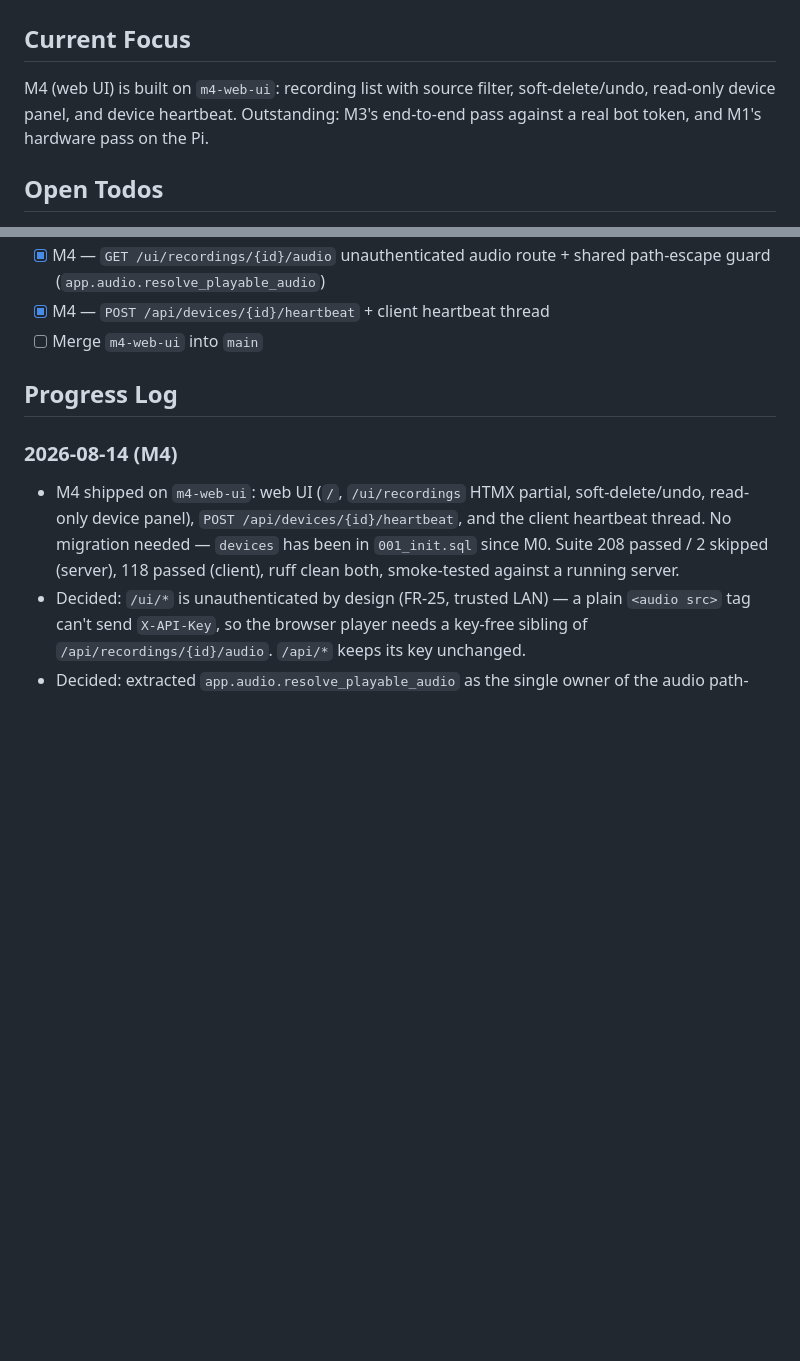
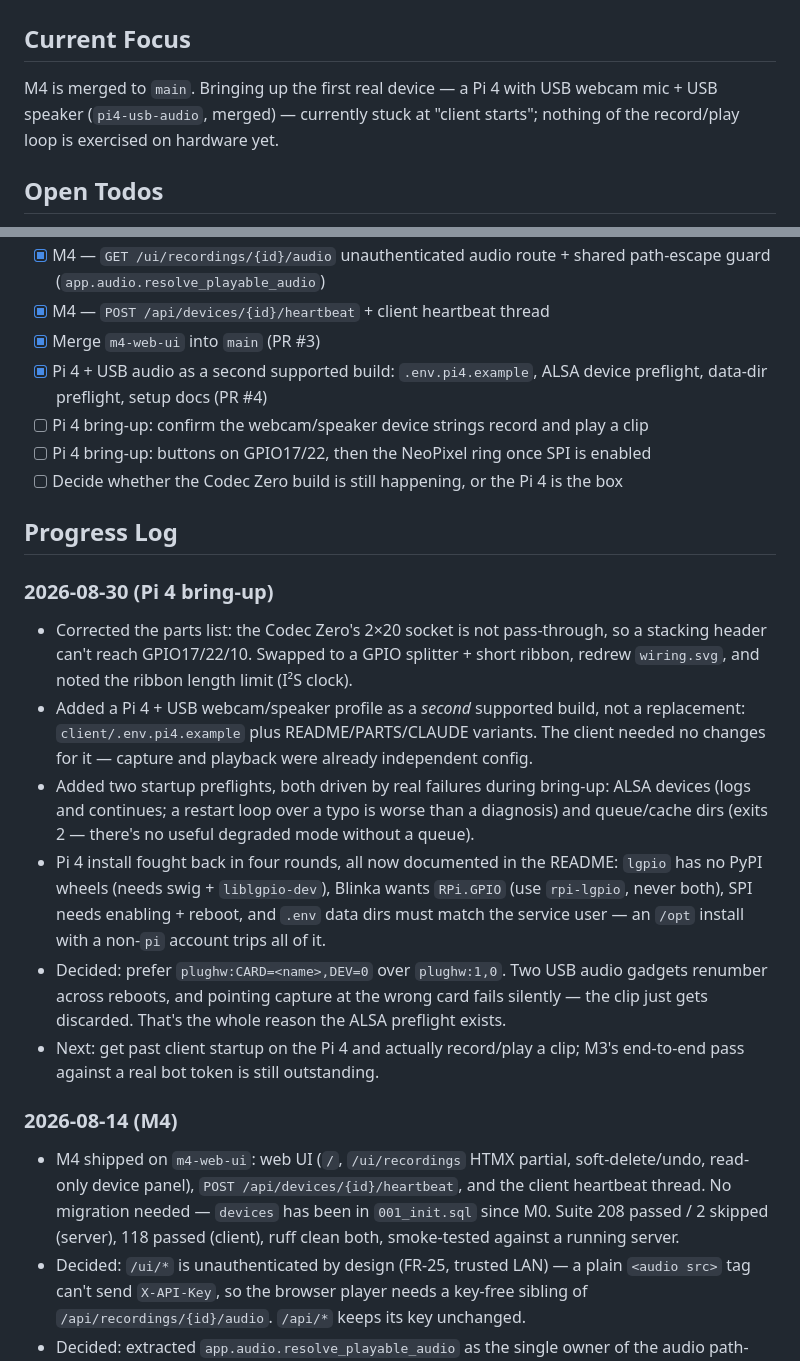
Before and after one commit to jchimp/banter, a Markdown page: docs/PROGRESS.md, 2 parts joined by grey strips. GitHub-like rendering; blank space fills up the shorter version.

Commit message:
update progress

```diff
--- a/docs/PROGRESS.md
+++ b/docs/PROGRESS.md
@@ -1,9 +1,9 @@
 # Project Progress
 
 ## Current Focus
-M4 (web UI) is built on `m4-web-ui`: recording list with source filter, soft-delete/undo,
-read-only device panel, and device heartbeat. Outstanding: M3's end-to-end pass against
-a real bot token, and M1's hardware pass on the Pi.
+M4 is merged to `main`. Bringing up the first real device — a Pi 4 with USB webcam mic +
+USB speaker (`pi4-usb-audio`, merged) — currently stuck at "client starts"; nothing of
+the record/play loop is exercised on hardware yet.
 
 ## Open Todos
 - [x] M0 — skeleton, config, migrations, healthz, test harness
@@ -25,9 +25,34 @@ a real bot token, and M1's hardware pass on the Pi.
 - [x] M4 — `GET /ui/recordings/{id}/audio` unauthenticated audio route + shared
       path-escape guard (`app.audio.resolve_playable_audio`)
 - [x] M4 — `POST /api/devices/{id}/heartbeat` + client heartbeat thread
-- [ ] Merge `m4-web-ui` into `main`
+- [x] Merge `m4-web-ui` into `main` (PR #3)
+- [x] Pi 4 + USB audio as a second supported build: `.env.pi4.example`, ALSA device
+      preflight, data-dir preflight, setup docs (PR #4)
+- [ ] Pi 4 bring-up: confirm the webcam/speaker device strings record and play a clip
+- [ ] Pi 4 bring-up: buttons on GPIO17/22, then the NeoPixel ring once SPI is enabled
+- [ ] Decide whether the Codec Zero build is still happening, or the Pi 4 is the box
 
 ## Progress Log
+
+### 2026-08-30 (Pi 4 bring-up)
+- Corrected the parts list: the Codec Zero's 2×20 socket is not pass-through, so a
+  stacking header can't reach GPIO17/22/10. Swapped to a GPIO splitter + short ribbon,
+  redrew `wiring.svg`, and noted the ribbon length limit (I²S clock).
+- Added a Pi 4 + USB webcam/speaker profile as a *second* supported build, not a
+  replacement: `client/.env.pi4.example` plus README/PARTS/CLAUDE variants. The client
+  needed no changes for it — capture and playback were already independent config.
+- Added two startup preflights, both driven by real failures during bring-up: ALSA
+  devices (logs and continues; a restart loop over a typo is worse than a diagnosis) and
+  queue/cache dirs (exits 2 — there's no useful degraded mode without a queue).
+- Pi 4 install fought back in four rounds, all now documented in the README: `lgpio` has
+  no PyPI wheels (needs swig + `liblgpio-dev`), Blinka wants `RPi.GPIO` (use `rpi-lgpio`,
+  never both), SPI needs enabling + reboot, and `.env` data dirs must match the service
+  user — an `/opt` install with a non-`pi` account trips all of it.
+- Decided: prefer `plughw:CARD=<name>,DEV=0` over `plughw:1,0`. Two USB audio gadgets
+  renumber across reboots, and pointing capture at the wrong card fails silently — the
+  clip just gets discarded. That's the whole reason the ALSA preflight exists.
+- Next: get past client startup on the Pi 4 and actually record/play a clip; M3's
+  end-to-end pass against a real bot token is still outstanding.
 
 ### 2026-08-14 (M4)
 - M4 shipped on `m4-web-ui`: web UI (`/`, `/ui/recordings` HTMX partial, soft-delete/undo,
```
